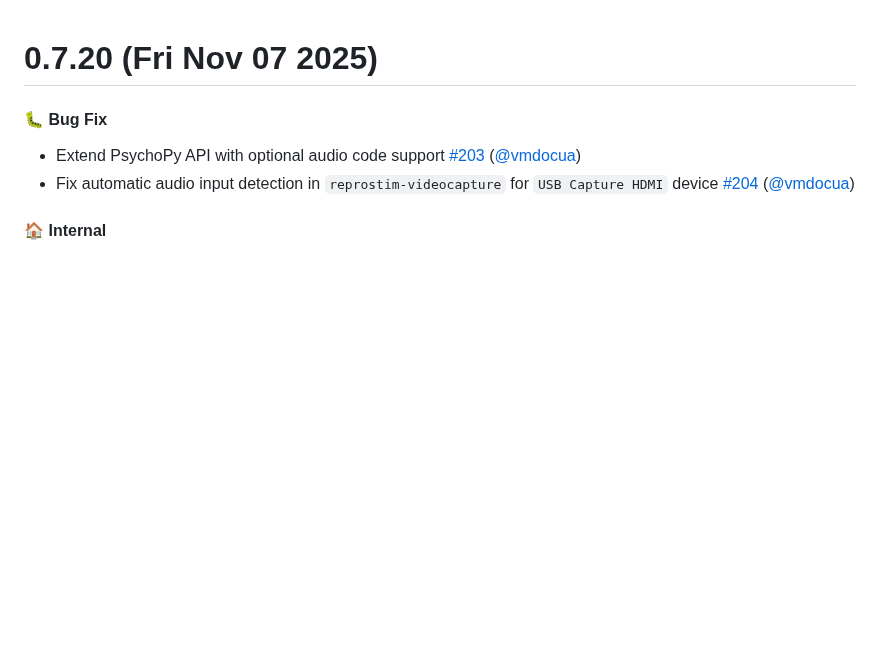
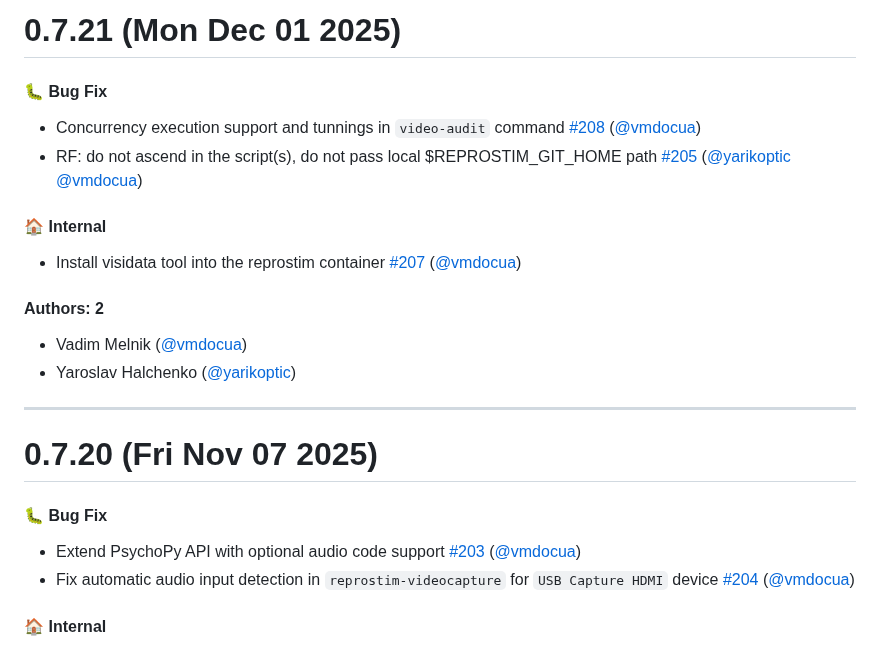
Before and after one commit to ReproNim/reprostim, a Markdown page: CHANGELOG.md, the part around the change. Rendered like a GitHub page; blank space fills up the shorter version.

Commit message:
Update CHANGELOG.md [skip ci]

```diff
--- a/CHANGELOG.md
+++ b/CHANGELOG.md
@@ -1,3 +1,21 @@
+# 0.7.21 (Mon Dec 01 2025)
+
+#### 🐛 Bug Fix
+
+- Concurrency execution support and tunnings in `video-audit` command [#208](https://github.com/ReproNim/reprostim/pull/208) ([@vmdocua](https://github.com/vmdocua))
+- RF: do not ascend in the script(s), do not pass local $REPROSTIM_GIT_HOME path [#205](https://github.com/ReproNim/reprostim/pull/205) ([@yarikoptic](https://github.com/yarikoptic) [@vmdocua](https://github.com/vmdocua))
+
+#### 🏠 Internal
+
+- Install visidata tool into the reprostim container [#207](https://github.com/ReproNim/reprostim/pull/207) ([@vmdocua](https://github.com/vmdocua))
+
+#### Authors: 2
+
+- Vadim Melnik ([@vmdocua](https://github.com/vmdocua))
+- Yaroslav Halchenko ([@yarikoptic](https://github.com/yarikoptic))
+
+---
+
 # 0.7.20 (Fri Nov 07 2025)
 
 #### 🐛 Bug Fix
```
